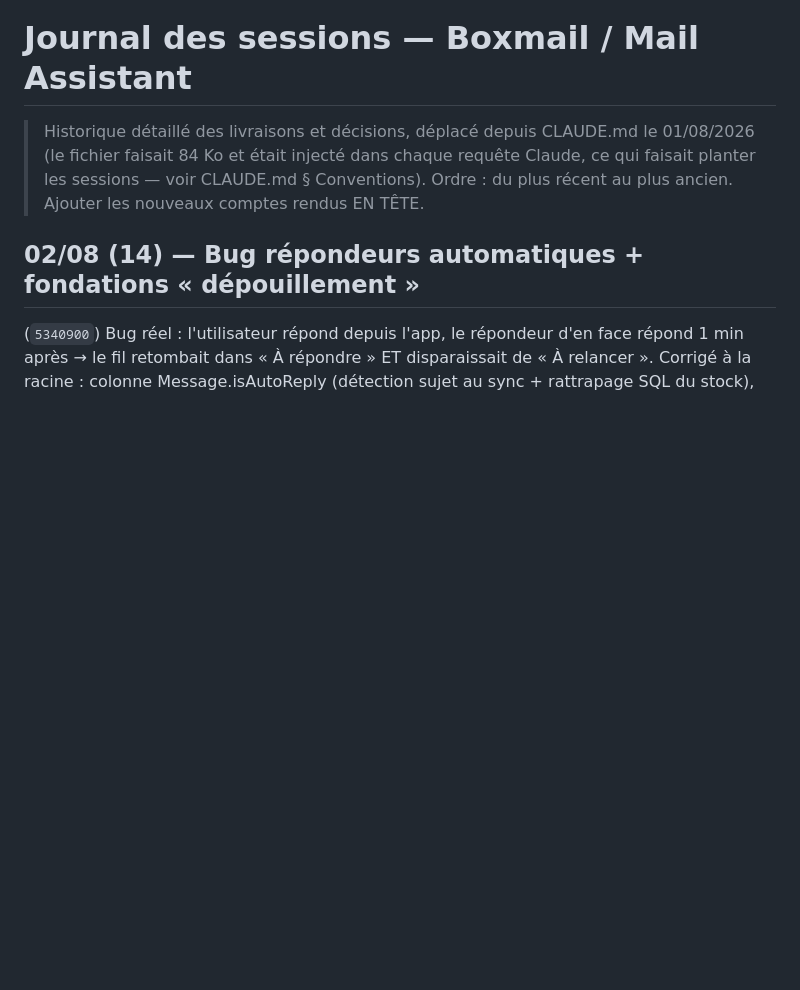
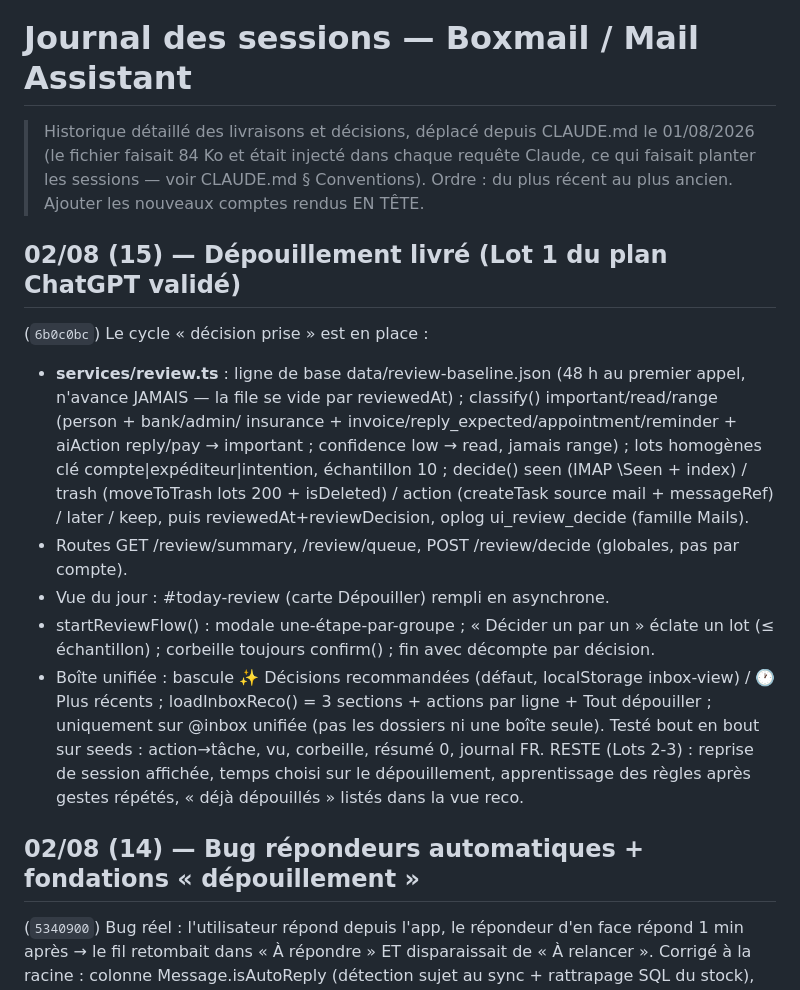
Before and after one commit to thonyAGP/Boxmail_cleaning, a Markdown page: docs/JOURNAL.md, the part around the change. GitHub-like rendering; blank space fills up the shorter version.

Commit message:
Mémoire projet : dépouillement Lot 1 livré
Co-Authored-By: Claude Fable 5 <noreply@anthropic.com>

```diff
--- a/docs/JOURNAL.md
+++ b/docs/JOURNAL.md
@@ -4,6 +4,33 @@
 > 01/08/2026 (le fichier faisait 84 Ko et était injecté dans chaque requête
 > Claude, ce qui faisait planter les sessions — voir CLAUDE.md § Conventions).
 > Ordre : du plus récent au plus ancien. Ajouter les nouveaux comptes rendus EN TÊTE.
+
+## 02/08 (15) — Dépouillement livré (Lot 1 du plan ChatGPT validé)
+
+(`6b0c0bc`) Le cycle « décision prise » est en place :
+- **services/review.ts** : ligne de base data/review-baseline.json
+  (48 h au premier appel, n'avance JAMAIS — la file se vide par
+  reviewedAt) ; classify() important/read/range (person + bank/admin/
+  insurance + invoice/reply_expected/appointment/reminder + aiAction
+  reply/pay → important ; confidence low → read, jamais range) ; lots
+  homogènes clé compte|expéditeur|intention, échantillon 10 ; decide()
+  seen (IMAP \Seen + index) / trash (moveToTrash lots 200 + isDeleted) /
+  action (createTask source mail + messageRef) / later / keep, puis
+  reviewedAt+reviewDecision, oplog ui_review_decide (famille Mails).
+- Routes GET /review/summary, /review/queue, POST /review/decide
+  (globales, pas par compte).
+- Vue du jour : #today-review (carte Dépouiller) rempli en asynchrone.
+- startReviewFlow() : modale une-étape-par-groupe ; « Décider un par
+  un » éclate un lot (≤ échantillon) ; corbeille toujours confirm() ;
+  fin avec décompte par décision.
+- Boîte unifiée : bascule ✨ Décisions recommandées (défaut,
+  localStorage inbox-view) / 🕐 Plus récents ; loadInboxReco() =
+  3 sections + actions par ligne + Tout dépouiller ; uniquement sur
+  @inbox unifiée (pas les dossiers ni une boîte seule).
+Testé bout en bout sur seeds : action→tâche, vu, corbeille, résumé 0,
+journal FR. RESTE (Lots 2-3) : reprise de session affichée, temps
+choisi sur le dépouillement, apprentissage des règles après gestes
+répétés, « déjà dépouillés » listés dans la vue reco.
 
 ## 02/08 (14) — Bug répondeurs automatiques + fondations « dépouillement »
 
```
Also changed, not shown: CLAUDE.md (+13 -4 lines).
